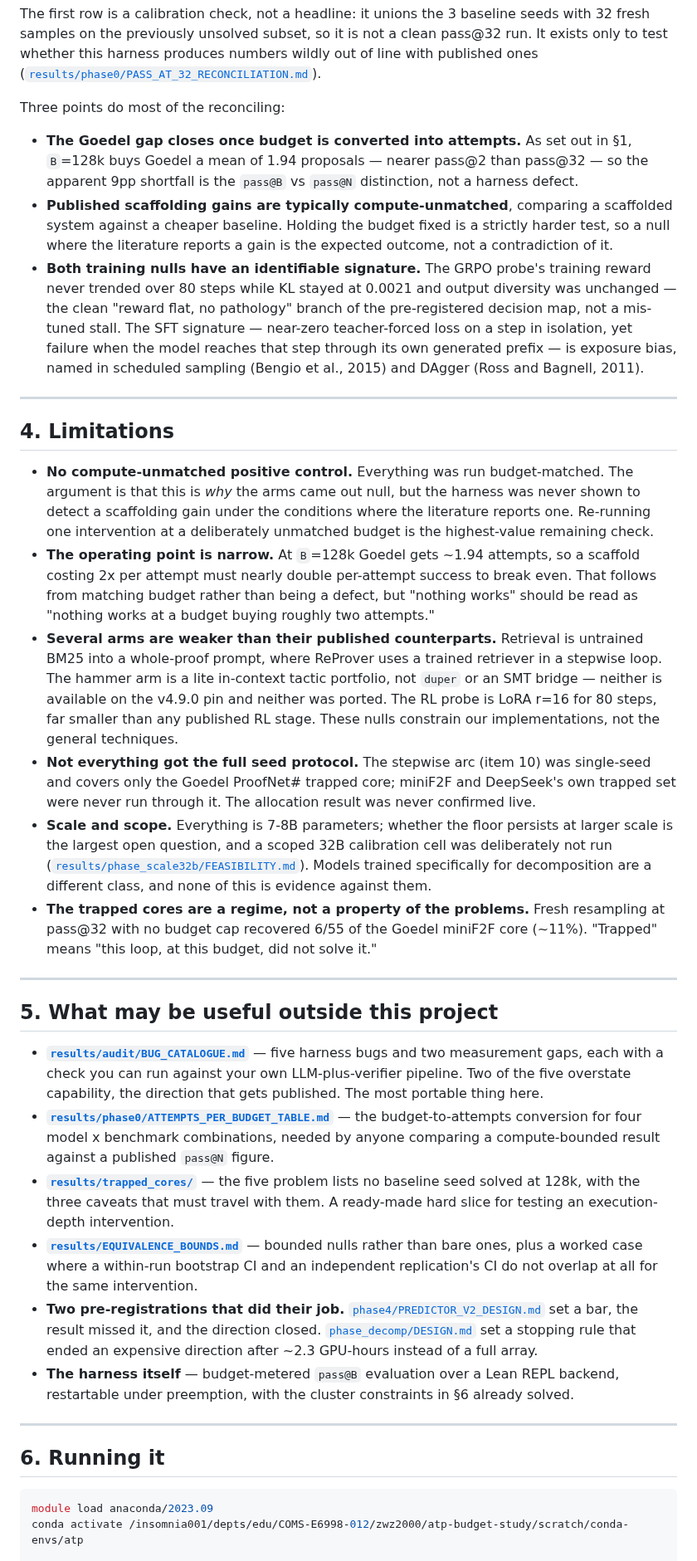
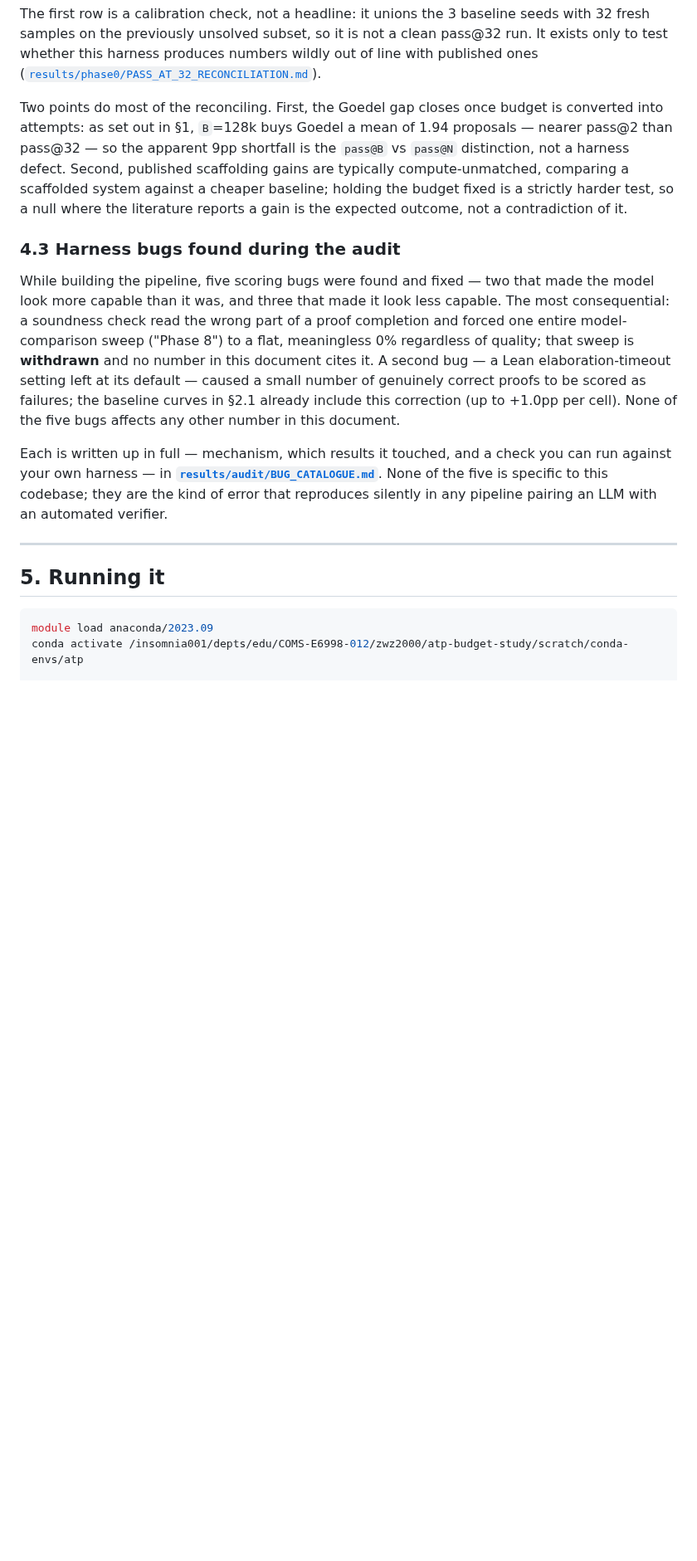
Before and after one commit to zacharyzusin/atp-budget-study, a Markdown page: README.md, the part around one of its changes. Shown at 83% size. GitHub-like rendering; blank space fills up the shorter version.

````diff
--- a/README.md
+++ b/README.md
@@ -311,76 +331,33 @@ samples on the previously unsolved subset, so it is not a clean pass@32 run. It
 whether this harness produces numbers wildly out of line with published ones
 ([`results/phase0/PASS_AT_32_RECONCILIATION.md`](results/phase0/PASS_AT_32_RECONCILIATION.md)).
 
-Three points do most of the reconciling:
+Two points do most of the reconciling. First, the Goedel gap closes once budget is converted into
+attempts: as set out in §1, `B`=128k buys Goedel a mean of 1.94 proposals — nearer pass@2 than
+pass@32 — so the apparent 9pp shortfall is the `pass@B` vs `pass@N` distinction, not a harness
+defect. Second, published scaffolding gains are typically compute-unmatched, comparing a scaffolded
+system against a cheaper baseline; holding the budget fixed is a strictly harder test, so a null
+where the literature reports a gain is the expected outcome, not a contradiction of it.
 
-- **The Goedel gap closes once budget is converted into attempts.** As set out in §1, `B`=128k buys
-  Goedel a mean of 1.94 proposals — nearer pass@2 than pass@32 — so the apparent 9pp shortfall is
-  the `pass@B` vs `pass@N` distinction, not a harness defect.
-- **Published scaffolding gains are typically compute-unmatched**, comparing a scaffolded system
-  against a cheaper baseline. Holding the budget fixed is a strictly harder test, so a null where
-  the literature reports a gain is the expected outcome, not a contradiction of it.
-- **Both training nulls have an identifiable signature.** The GRPO probe's training reward never
-  trended over 80 steps while KL stayed at 0.0021 and output diversity was unchanged — the clean
-  "reward flat, no pathology" branch of the pre-registered decision map, not a mis-tuned stall. The
-  SFT signature — near-zero teacher-forced loss on a step in isolation, yet failure when the model
-  reaches that step through its own generated prefix — is exposure bias, named in scheduled sampling
-  (Bengio et al., 2015) and DAgger (Ross and Bagnell, 2011).
+### 4.3 Harness bugs found during the audit
+
+While building the pipeline, five scoring bugs were found and fixed — two that made the model look
+more capable than it was, and three that made it look less capable. The most consequential: a
+soundness check read the wrong part of a proof completion and forced one entire model-comparison
+sweep ("Phase 8") to a flat, meaningless 0% regardless of quality; that sweep is **withdrawn** and
+no number in this document cites it. A second bug — a Lean elaboration-timeout setting left at its
+default — caused a small number of genuinely correct proofs to be scored as failures; the baseline
+curves in §2.1 already include this correction (up to +1.0pp per cell). None of the five bugs
+affects any other number in this document.
+
+Each is written up in full — mechanism, which results it touched, and a check you can run against
+your own harness — in
+**[`results/audit/BUG_CATALOGUE.md`](results/audit/BUG_CATALOGUE.md)**. None of the five is specific
+to this codebase; they are the kind of error that reproduces silently in any pipeline pairing an LLM
+with an automated verifier.
 
 ---
 
-## 4. Limitations
-
-- **No compute-unmatched positive control.** Everything was run budget-matched. The argument is that
-  this is *why* the arms came out null, but the harness was never shown to detect a scaffolding gain
-  under the conditions where the literature reports one. Re-running one intervention at a
-  deliberately unmatched budget is the highest-value remaining check.
-- **The operating point is narrow.** At `B`=128k Goedel gets ~1.94 attempts, so a scaffold costing
-  2x per attempt must nearly double per-attempt success to break even. That follows from matching
-  budget rather than being a defect, but "nothing works" should be read as "nothing works at a
-  budget buying roughly two attempts."
-- **Several arms are weaker than their published counterparts.** Retrieval is untrained BM25 into a
-  whole-proof prompt, where ReProver uses a trained retriever in a stepwise loop. The hammer arm is
-  a lite in-context tactic portfolio, not `duper` or an SMT bridge — neither is available on the
-  v4.9.0 pin and neither was ported. The RL probe is LoRA r=16 for 80 steps, far smaller than any
-  published RL stage. These nulls constrain our implementations, not the general techniques.
-- **Not everything got the full seed protocol.** The stepwise arc (item 10) was single-seed and
-  covers only the Goedel ProofNet# trapped core; miniF2F and DeepSeek's own trapped set were never
-  run through it. The allocation result was never confirmed live.
-- **Scale and scope.** Everything is 7-8B parameters; whether the floor persists at larger scale is
-  the largest open question, and a scoped 32B calibration cell was deliberately not run
-  ([`results/phase_scale32b/FEASIBILITY.md`](results/phase_scale32b/FEASIBILITY.md)). Models trained
-  specifically for decomposition are a different class, and none of this is evidence against them.
-- **The trapped cores are a regime, not a property of the problems.** Fresh resampling at pass@32
-  with no budget cap recovered 6/55 of the Goedel miniF2F core (~11%). "Trapped" means "this loop,
-  at this budget, did not solve it."
-
----
-
-## 5. What may be useful outside this project
-
-- **[`results/audit/BUG_CATALOGUE.md`](results/audit/BUG_CATALOGUE.md)** — five harness bugs and two
-  measurement gaps, each with a check you can run against your own LLM-plus-verifier pipeline. Two
-  of the five overstate capability, the direction that gets published. The most portable thing here.
-- **[`results/phase0/ATTEMPTS_PER_BUDGET_TABLE.md`](results/phase0/ATTEMPTS_PER_BUDGET_TABLE.md)** —
-  the budget-to-attempts conversion for four model x benchmark combinations, needed by anyone
-  comparing a compute-bounded result against a published `pass@N` figure.
-- **[`results/trapped_cores/`](results/trapped_cores/README.md)** — the five problem lists no
-  baseline seed solved at 128k, with the three caveats that must travel with them. A ready-made hard
-  slice for testing an execution-depth intervention.
-- **[`results/EQUIVALENCE_BOUNDS.md`](results/EQUIVALENCE_BOUNDS.md)** — bounded nulls rather than
-  bare ones, plus a worked case where a within-run bootstrap CI and an independent replication's CI
-  do not overlap at all for the same intervention.
-- **Two pre-registrations that did their job.**
-  [`phase4/PREDICTOR_V2_DESIGN.md`](results/phase4/PREDICTOR_V2_DESIGN.md) set a bar, the result
-  missed it, and the direction closed. [`phase_decomp/DESIGN.md`](results/phase_decomp/DESIGN.md)
-  set a stopping rule that ended an expensive direction after ~2.3 GPU-hours instead of a full
-  array.
-- **The harness itself** — budget-metered `pass@B` evaluation over a Lean REPL backend, restartable
-  under preemption, with the cluster constraints in §6 already solved.
-
----
-
-## 6. Running it
+## 5. Running it
 
 ```bash
 module load anaconda/2023.09
````
Also changed, not shown: other parts of README.md (+160 -140 lines).
